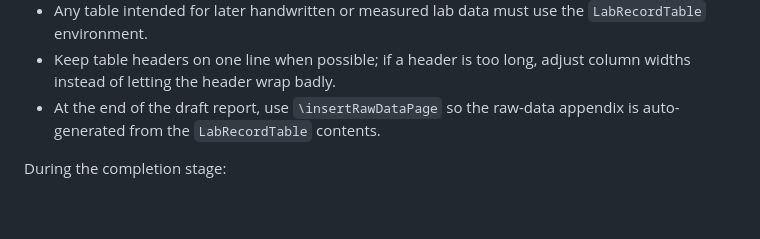
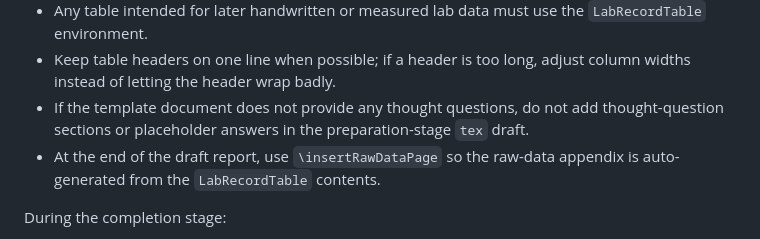
Before and after one commit to WangYiJie020/scut-phy-lab-rpt, a Markdown page: AGENTS.md, the part around the change. Drawn GitHub-style; blank space fills up the shorter version.

```diff
--- a/AGENTS.md
+++ b/AGENTS.md
@@ -34,6 +34,7 @@ During the preparation stage:
 - Use three-line tables for report tables.
 - Any table intended for later handwritten or measured lab data must use the `LabRecordTable` environment.
 - Keep table headers on one line when possible; if a header is too long, adjust column widths instead of letting the header wrap badly.
+- If the template document does not provide any thought questions, do not add thought-question sections or placeholder answers in the preparation-stage `tex` draft.
 - At the end of the draft report, use `\insertRawDataPage` so the raw-data appendix is auto-generated from the `LabRecordTable` contents.
 
 During the completion stage:
```
